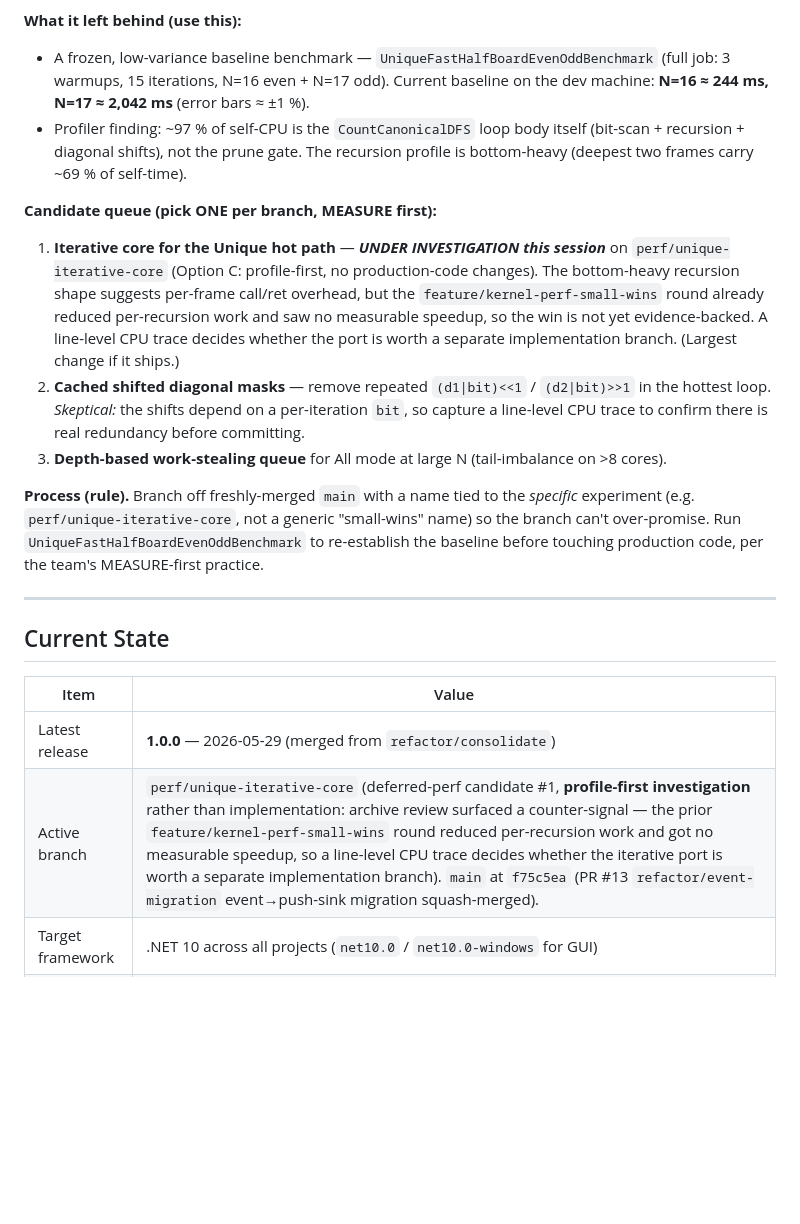
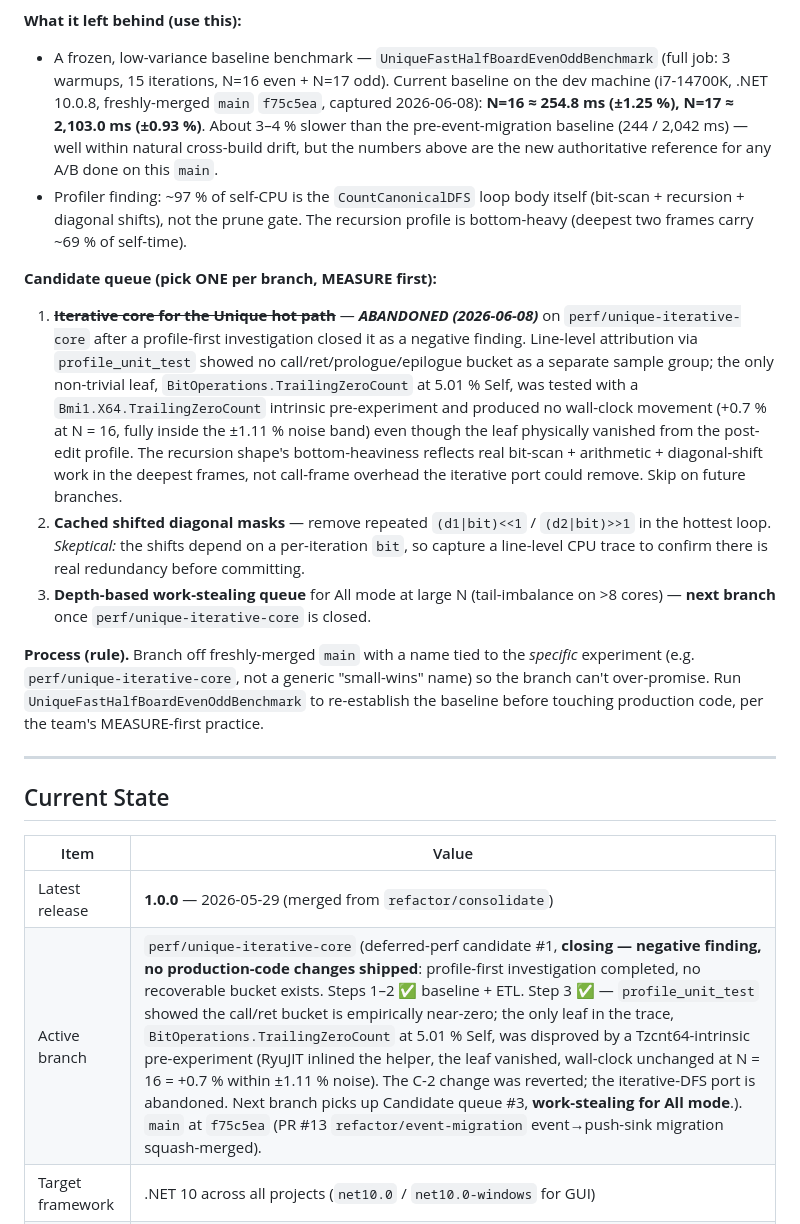
Before and after one commit to ramina1964/NQueen, a Markdown page: docs/ROADMAP.md, the part around one of its changes. Drawn GitHub-style; blank space fills up the shorter version.

```diff
--- a/docs/ROADMAP.md
+++ b/docs/ROADMAP.md
@@ -86,24 +108,33 @@ and profiling knowledge below, not faster code.
 
 - A frozen, low-variance baseline benchmark — `UniqueFastHalfBoardEvenOddBenchmark`
   (full job: 3 warmups, 15 iterations, N=16 even + N=17 odd). Current baseline on the dev
-  machine: **N=16 ≈ 244 ms, N=17 ≈ 2,042 ms** (error bars ≈ ±1 %).
+  machine (i7-14700K, .NET 10.0.8, freshly-merged `main` `f75c5ea`, captured 2026-06-08):
+  **N=16 ≈ 254.8 ms (±1.25 %), N=17 ≈ 2,103.0 ms (±0.93 %)**. About 3–4 % slower than the
+  pre-event-migration baseline (244 / 2,042 ms) — well within natural cross-build drift,
+  but the numbers above are the new authoritative reference for any A/B done on this
+  `main`.
 - Profiler finding: ~97 % of self-CPU is the `CountCanonicalDFS` loop body itself
   (bit-scan + recursion + diagonal shifts), not the prune gate. The recursion profile is
   bottom-heavy (deepest two frames carry ~69 % of self-time).
 
 **Candidate queue (pick ONE per branch, MEASURE first):**
 
-1. **Iterative core for the Unique hot path** — _**UNDER INVESTIGATION this session**_ on
-   `perf/unique-iterative-core` (Option C: profile-first, no production-code changes).
-   The bottom-heavy recursion shape suggests per-frame call/ret overhead, but the
-   `feature/kernel-perf-small-wins` round already reduced per-recursion work and saw no
-   measurable speedup, so the win is not yet evidence-backed. A line-level CPU trace
-   decides whether the port is worth a separate implementation branch. (Largest change
-   if it ships.)
+1. ~~**Iterative core for the Unique hot path**~~ — _**ABANDONED (2026-06-08)**_ on
+   `perf/unique-iterative-core` after a profile-first investigation closed it as a
+   negative finding. Line-level attribution via `profile_unit_test` showed no
+   call/ret/prologue/epilogue bucket as a separate sample group; the only non-trivial
+   leaf, `BitOperations.TrailingZeroCount` at 5.01 % Self, was tested with a
+   `Bmi1.X64.TrailingZeroCount` intrinsic pre-experiment and produced no wall-clock
+   movement (+0.7 % at N = 16, fully inside the ±1.11 % noise band) even though the
+   leaf physically vanished from the post-edit profile. The recursion shape's
+   bottom-heaviness reflects real bit-scan + arithmetic + diagonal-shift work in the
+   deepest frames, not call-frame overhead the iterative port could remove. Skip on
+   future branches.
 2. **Cached shifted diagonal masks** — remove repeated `(d1|bit)<<1` / `(d2|bit)>>1` in the
    hottest loop. *Skeptical:* the shifts depend on a per-iteration `bit`, so capture a
    line-level CPU trace to confirm there is real redundancy before committing.
-3. **Depth-based work-stealing queue** for All mode at large N (tail-imbalance on >8 cores).
+3. **Depth-based work-stealing queue** for All mode at large N (tail-imbalance on >8 cores)
+   — **next branch** once `perf/unique-iterative-core` is closed.
 
 **Process (rule).** Branch off freshly-merged `main` with a name tied to the *specific*
 experiment (e.g. `perf/unique-iterative-core`, not a generic "small-wins" name) so the
@@ -117,7 +148,7 @@ baseline before touching production code, per the team's MEASURE-first practice.
 | Item | Value |
 |---|---|
 | Latest release | **1.0.0** — 2026-05-29 (merged from `refactor/consolidate`) |
-| Active branch | `perf/unique-iterative-core` (deferred-perf candidate #1, **profile-first investigation** rather than implementation: archive review surfaced a counter-signal — the prior `feature/kernel-perf-small-wins` round reduced per-recursion work and got no measurable speedup, so a line-level CPU trace decides whether the iterative port is worth a separate implementation branch). `main` at `f75c5ea` (PR #13 `refactor/event-migration` event→push-sink migration squash-merged). |
+| Active branch | `perf/unique-iterative-core` (deferred-perf candidate #1, **closing — negative finding, no production-code changes shipped**: profile-first investigation completed, no recoverable bucket exists. Steps 1–2 ✅ baseline + ETL. Step 3 ✅ — `profile_unit_test` showed the call/ret bucket is empirically near-zero; the only leaf in the trace, `BitOperations.TrailingZeroCount` at 5.01 % Self, was disproved by a Tzcnt64-intrinsic pre-experiment (RyuJIT inlined the helper, the leaf vanished, wall-clock unchanged at N = 16 = +0.7 % within ±1.11 % noise). The C-2 change was reverted; the iterative-DFS port is abandoned. Next branch picks up Candidate queue #3, **work-stealing for All mode**.). `main` at `f75c5ea` (PR #13 `refactor/event-migration` event→push-sink migration squash-merged). |
 | Target framework | .NET 10 across all projects (`net10.0` / `net10.0-windows` for GUI) |
 | Test count | **489 / 489 passing** (400 unit + 89 view-model). Down from 513 pre-Stage-6 because Stage 6 deleted one obsolete `ShouldIgnorePreSetCancellationFlag` test and consolidated the cancellation tests onto `CancellationTokenSource`s; net coverage of the cancellation surface is unchanged or improved. |
 | Code coverage | Stale (last full run 2026-05-29: Domain 93 %, Kernel 67 %, Shared 95 %, Total 77 %). Re-collect pending. |
```
Also changed, not shown: other parts of docs/ROADMAP.md (+39 -17 lines), CHANGELOG.md (+31 -0 lines).
